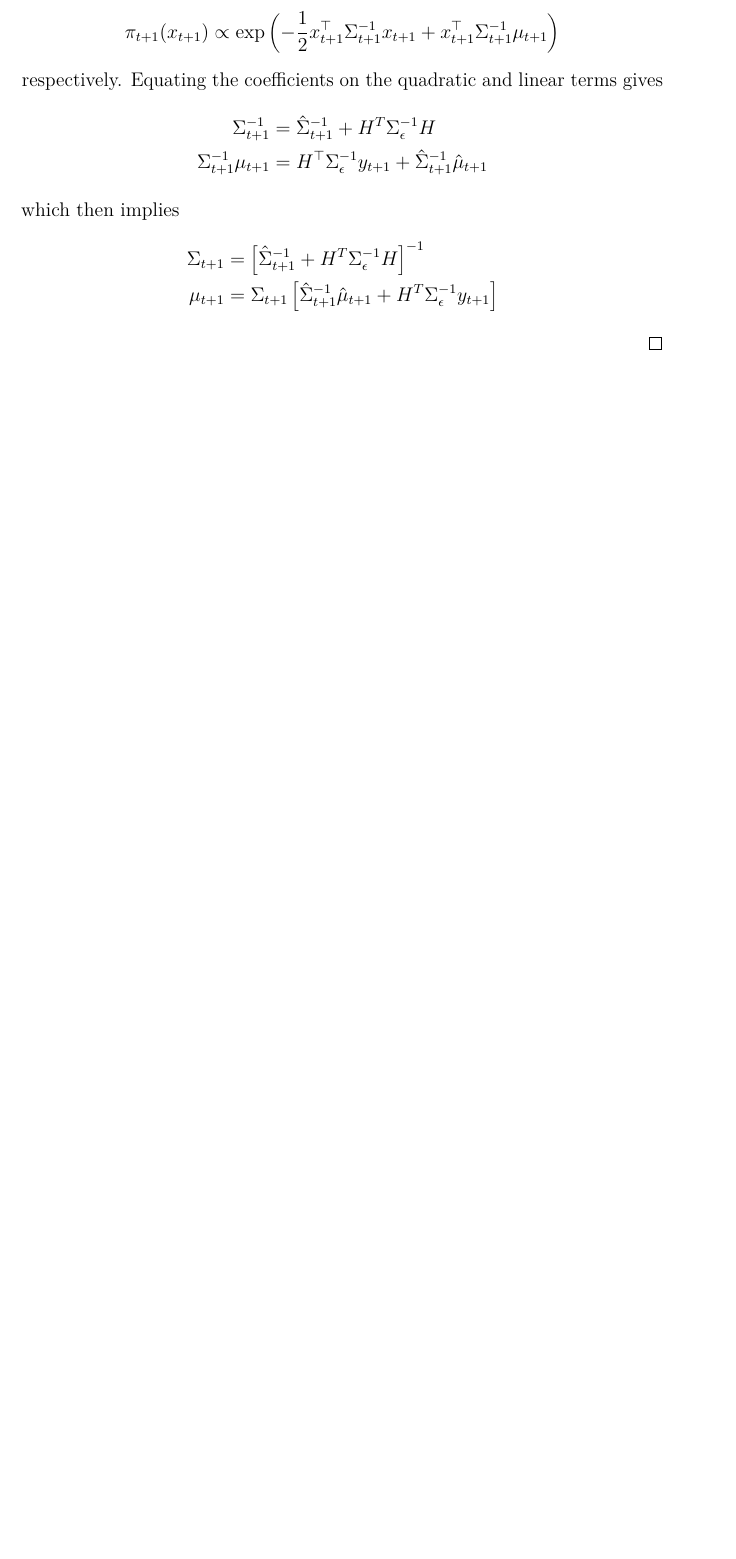
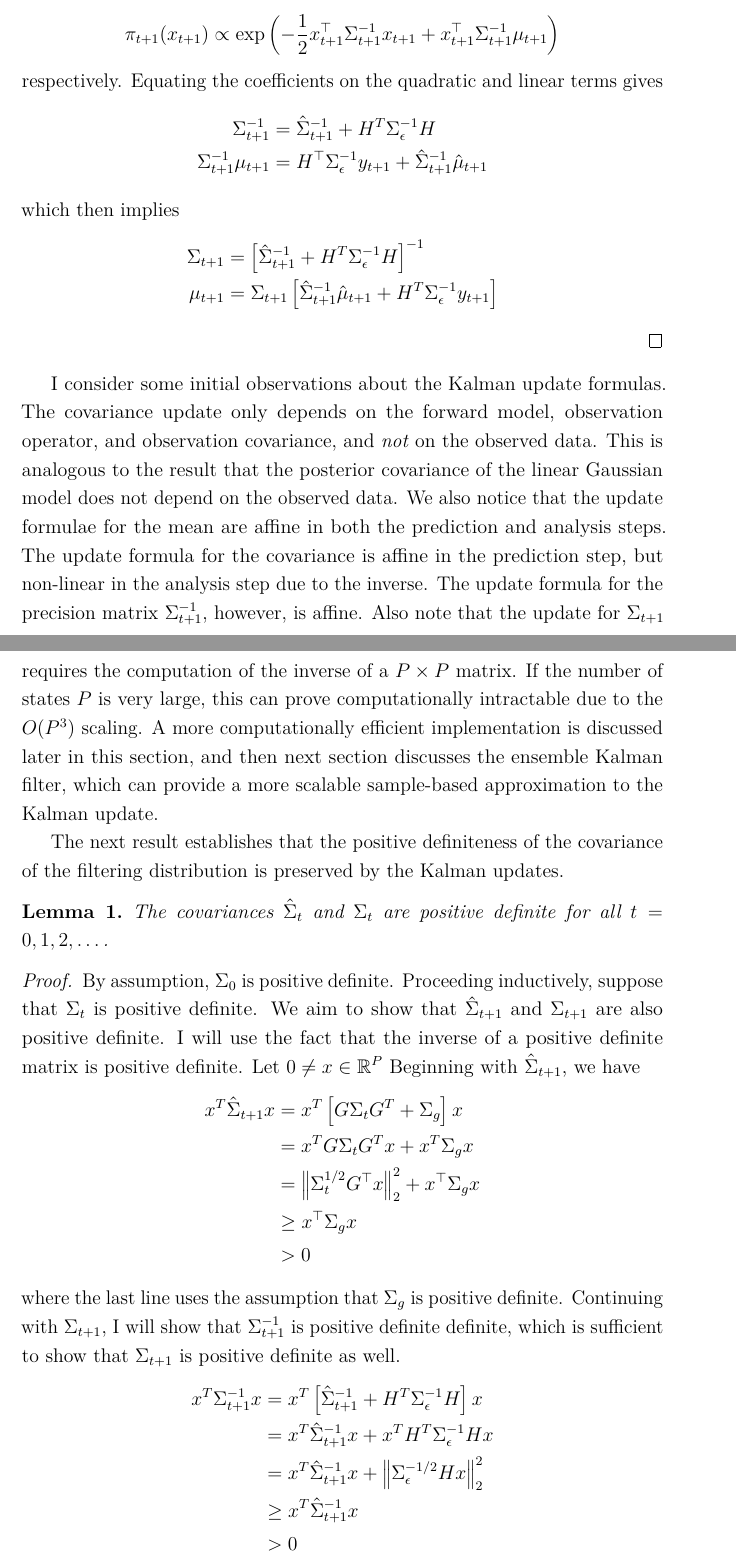
Before and after one commit to arob5/typed-notes, a LaTeX document (data_assimilation_notes.tex): part of page 7 of 7 before the commit and two parts of pages 7 and 8 of 9 after it, the two joined at a grey line, cut so that both start at the same text, the shorter picture padded with empty space. Compiled offline with pdfLaTeX.

Commit message:
Progress on Kalman filter notes.

```diff
--- a/data_assimilation_notes.tex
+++ b/data_assimilation_notes.tex
@@ -219,4 +220,40 @@ which then implies
 \Sigma_{t+1} &= \left[\hat{\Sigma}_{t+1}^{-1} + H^T \Sigma_{\epsilon}^{-1} H \right]^{-1} \\
 \mu_{t + 1} &= \Sigma_{t+1} \left[\hat{\Sigma}_{t+1}^{-1}\hat{\mu}_{t+1} + H^T \Sigma_{\epsilon}^{-1}y_{t+1} \right]
 \end{align*}
+\end{proof}
+I consider some initial observations about the Kalman update formulas. The covariance update only depends on the forward model,
+observation operator, and observation covariance, and \textit{not} on the observed data. This is analogous to the result that the
+posterior covariance of the linear Gaussian model does not depend on the observed data. We also notice that the update formulae
+for the mean are affine in both the prediction and analysis steps. The update formula for the covariance is affine in the prediction
+step, but non-linear in the analysis step due to the inverse. The update formula for the precision matrix $\Sigma_{t+1}^{-1}$, however,
+is affine. Also note that the update for $\Sigma_{t+1}$ requires the computation of the inverse of a $P \times P$ matrix. If the number of
+states $P$ is very large, this can prove computationally intractable due to the $O(P^3)$ scaling. A more computationally efficient implementation
+is discussed later in this section, and then next section discusses the ensemble Kalman filter, which can provide a more scalable sample-based
+approximation to the Kalman update.
 
+The next result establishes that the positive definiteness of the covariance of the filtering distribution is preserved by the Kalman updates.
+
+\begin{lemma}
+The covariances $\hat{\Sigma}_t$ and $\Sigma_t$ are positive definite for all $t = 0, 1, 2, \dots$.
+\end{lemma}
+
+\begin{proof}
+By assumption, $\Sigma_0$ is positive definite. Proceeding inductively, suppose that $\Sigma_t$ is positive definite. We aim to show that $\hat{\Sigma}_{t+1}$
+and $\Sigma_{t + 1}$ are also positive definite. I will use the fact that the inverse of a positive definite matrix is positive definite. Let $0 \neq x \in \R^P$
+Beginning with $\hat{\Sigma}_{t+1}$, we have
+\begin{align*}
+x^T \hat{\Sigma}_{t+1} x &= x^T \left[G \Sigma_t G^T + \Sigma_g \right] x \\
+				      &= x^T G \Sigma_t G^T x + x^T \Sigma_g x \\
+				      &= \norm{\Sigma_t^{1/2}G^\top x}_2^2 + x^\top \Sigma_g x \\
+				      &\geq x^\top \Sigma_g x \\
+				      &> 0
+\end{align*}
+where the last line uses the assumption that $\Sigma_g$ is positive definite. Continuing with $\Sigma_{t+1}$, I will show that $\Sigma^{-1}_{t+1}$
+is positive definite definite, which is sufficient to show that $\Sigma_{t+1}$ is positive definite as well.
+\begin{align*}
+x^T \Sigma_{t + 1}^{-1} x &= x^T \left[\hat{\Sigma}^{-1}_{t+1} + H^T \Sigma_\epsilon^{-1}H \right] x \\
+				       &= x^T \hat{\Sigma}^{-1}_{t+1} x + x^T H^T \Sigma_\epsilon^{-1}H x \\
+				       &= x^T \hat{\Sigma}^{-1}_{t+1} x + \norm{\Sigma_\epsilon^{-1/2} H x}_2^2 \\
+				       &\geq x^T \hat{\Sigma}^{-1}_{t+1} x \\
+				       &> 0
+\end{align*}
```
Also changed, not shown: data_assimilation_notes.tex (10 more changed lines).
